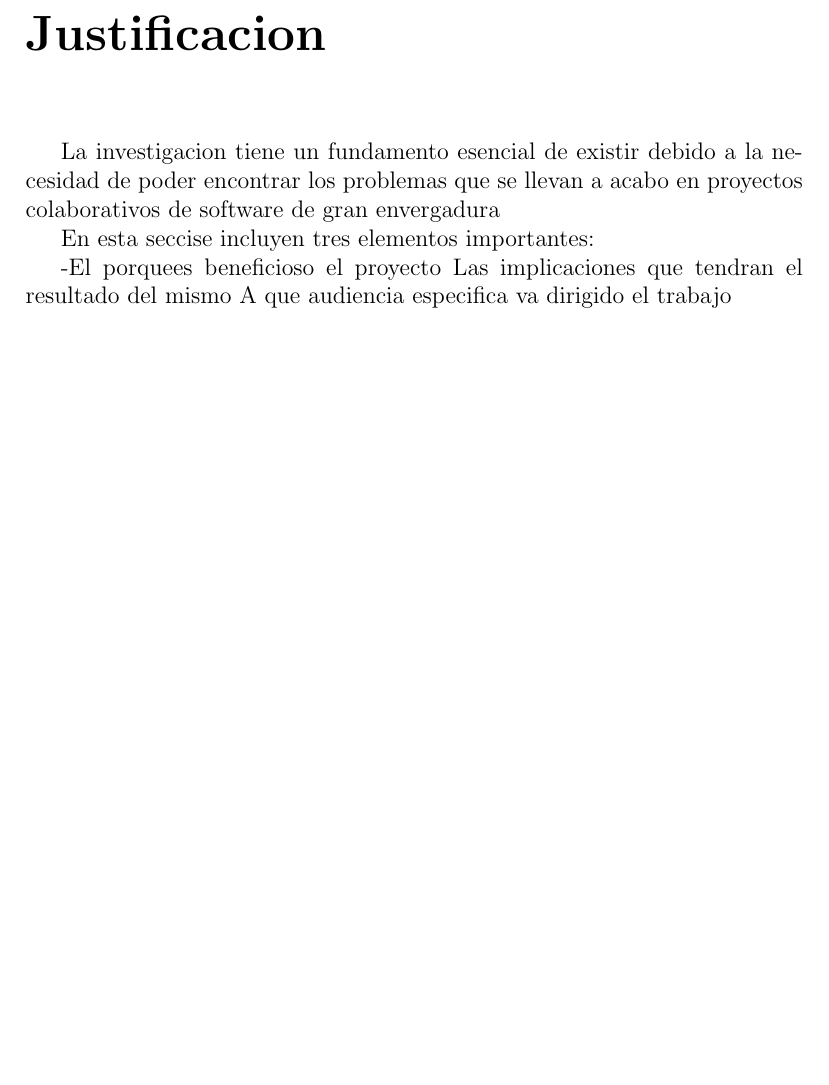
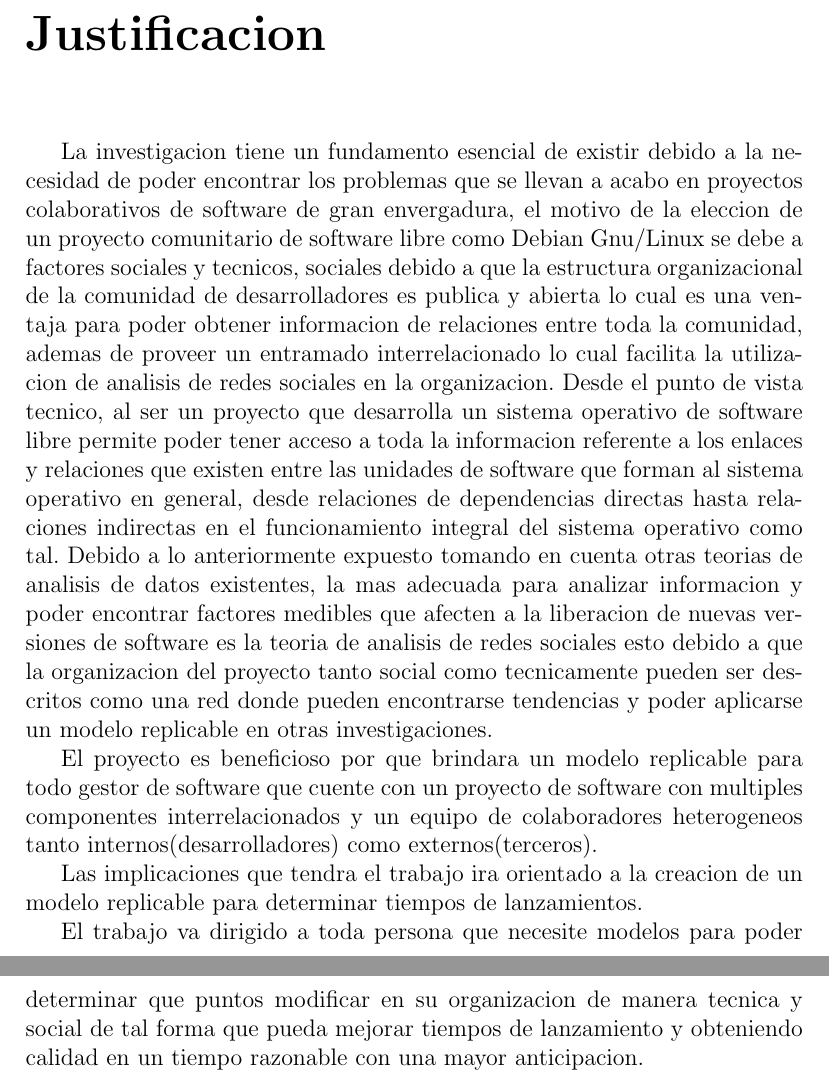
Before and after one commit to aranaX/protocolo, a LaTeX document (protocolo.tex): part of page 6 of 6 before the commit and two parts of pages 6 and 7 of 7 after it, the two joined at a grey line, cut so that both start at the same text, the shorter picture padded with empty space. Compiled offline with pdfLaTeX.

Commit message:
Agrega borrador inicial de justificacion

```diff
--- a/protocolo.tex
+++ b/protocolo.tex
@@ -97,15 +97,46 @@ cuellos de botella y areas a mejorar para poder eficientar el proceso
 de desarrollo de software de la distribucion Debian GNU/Linux.
 
 \chapter*{Justificacion}
-La investigacion tiene un fundamento esencial de existir debido a la necesidad
-de poder encontrar los problemas que se llevan a acabo en proyectos colaborativos de software
-de gran envergadura
+La investigacion tiene un fundamento esencial de existir debido a la
+necesidad de poder encontrar los problemas que se llevan a acabo en
+proyectos colaborativos de software de gran envergadura, el motivo de
+la eleccion de un proyecto comunitario de software libre como Debian
+Gnu/Linux se debe a factores sociales y tecnicos, sociales debido a
+que la estructura organizacional de la comunidad de desarrolladores es
+publica y abierta lo cual es una ventaja para poder obtener
+informacion de relaciones entre toda la comunidad, ademas de proveer
+un entramado interrelacionado lo cual facilita la utilizacion de
+analisis de redes sociales en la organizacion. Desde el punto de vista
+tecnico, al ser un proyecto que desarrolla un sistema operativo de
+software libre permite poder tener acceso a toda la informacion
+referente a los enlaces y relaciones que existen entre las unidades de
+software que forman al sistema operativo en general, desde relaciones
+de dependencias directas hasta relaciones indirectas en el
+funcionamiento integral del sistema operativo como tal. Debido a lo
+anteriormente expuesto tomando en cuenta otras teorias de analisis de
+datos existentes, la mas adecuada para analizar informacion y poder
+encontrar factores medibles que afecten a la liberacion de nuevas
+versiones de software es la teoria de analisis de redes sociales esto
+debido a que la organizacion del proyecto tanto social como
+tecnicamente pueden ser descritos como una red donde pueden
+encontrarse tendencias y poder aplicarse un modelo replicable en otras
+investigaciones.
 
-En esta seccise incluyen tres elementos importantes:
+El proyecto es beneficioso por que brindara un modelo replicable para
+todo gestor de software que cuente con un proyecto de software con
+multiples componentes interrelacionados y un equipo de colaboradores
+heterogeneos tanto internos(desarrolladores) como externos(terceros).
 
--El porquees beneficioso el proyecto
-Las implicaciones que tendran el resultado del mismo
-A que audiencia especifica va dirigido el trabajo
+Las implicaciones que tendra el trabajo ira orientado a la creacion de
+un modelo replicable para determinar tiempos de lanzamientos.
+
+El trabajo va dirigido a toda persona que necesite modelos para poder
+determinar que puntos modificar en su organizacion de manera tecnica y
+social de tal forma que pueda mejorar tiempos de lanzamiento y
+obteniendo calidad en un tiempo razonable con una mayor anticipacion.
 
 
 \end{document}
+
+%TODO referencia http://www.researchgate.net/publication/271625890_Analysis_of_activity_in_open-source_communities_using_social_network_analysis_techniques
+%TODO http://www3.nd.edu/~oss/Papers/HICSS40_final.pdf
```
Also changed, not shown: protocolo.pdf.
